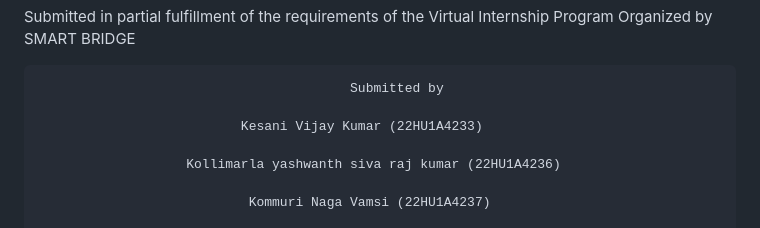
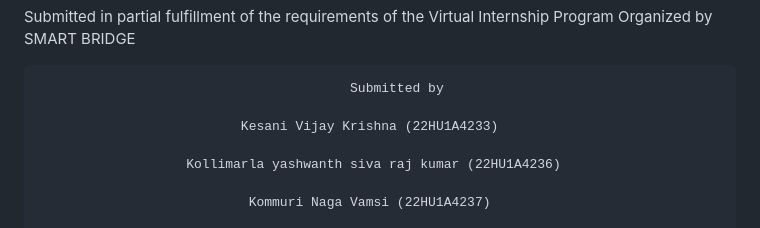
Before and after one commit to SrikanthMadala123/Citizen-AI---Platform, a Markdown page: README.md, the part around the change. GitHub-like rendering.

```diff
--- a/README.md
+++ b/README.md
@@ -12,7 +12,7 @@
 
                                             Submitted by
 
-                              Kesani Vijay Kumar (22HU1A4233)
+                              Kesani Vijay Krishna (22HU1A4233)
 
                        Kollimarla yashwanth siva raj kumar (22HU1A4236)
 
```
